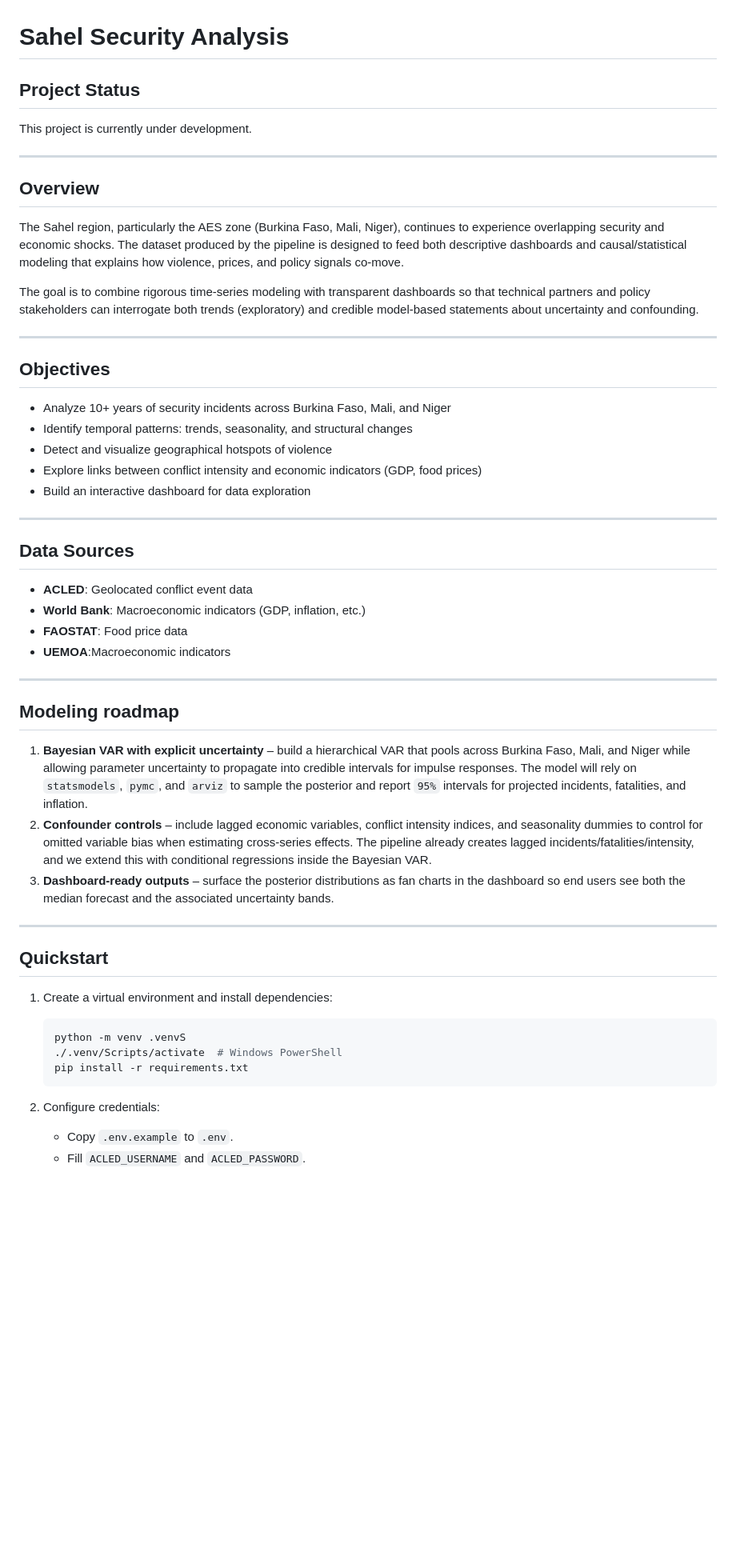
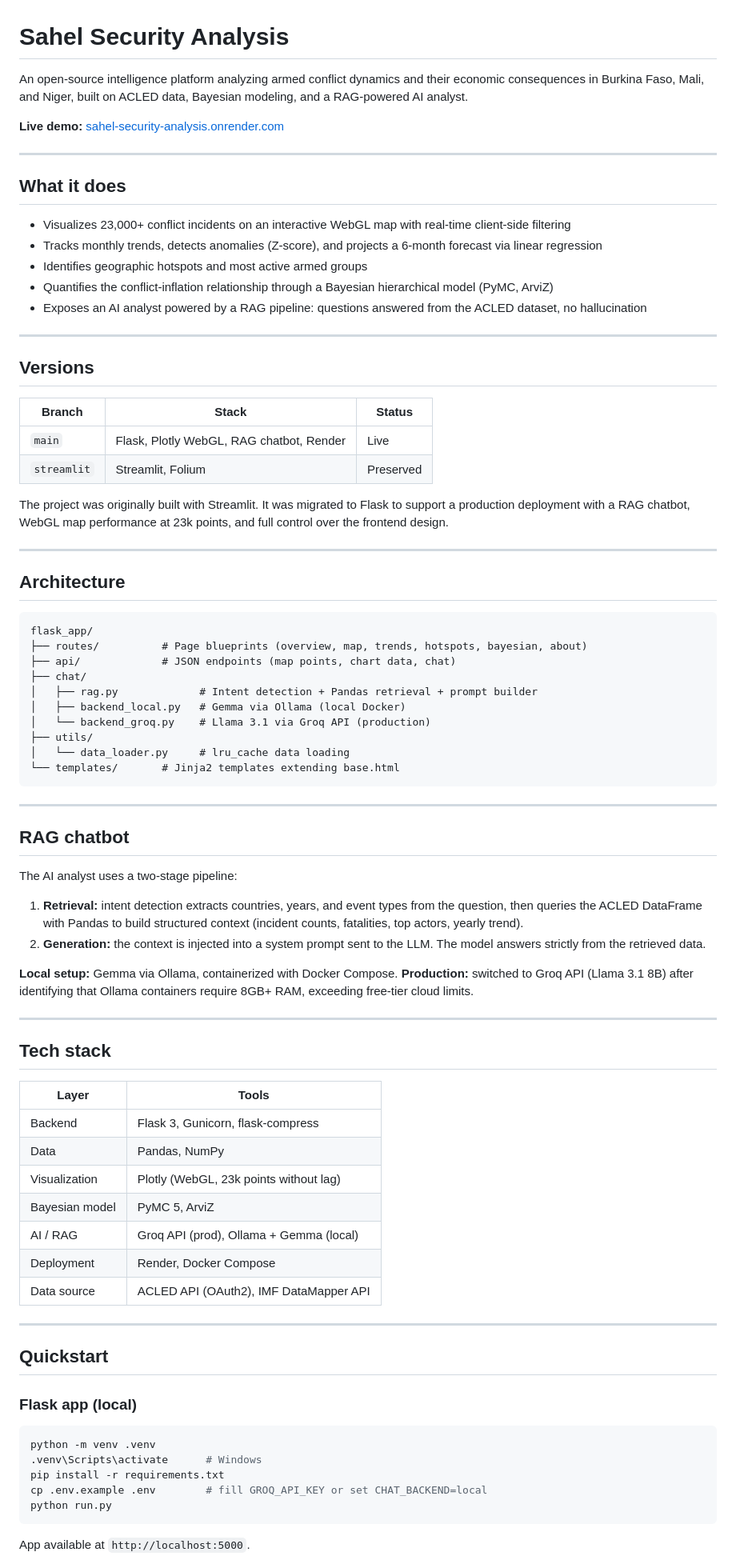
Before and after one commit to Huzair43/sahel-security-analysis, a Markdown page: README.md, the part around one of its changes. Shown at 80% size. Rendered like a GitHub page; blank space fills up the shorter version.

Commit message:
READ ME ready

````diff
--- a/README.md
+++ b/README.md
@@ -1,58 +1,86 @@
 # Sahel Security Analysis
 
-## Project Status
+An open-source intelligence platform analyzing armed conflict dynamics and their economic consequences in Burkina Faso, Mali, and Niger, built on ACLED data, Bayesian modeling, and a RAG-powered AI analyst.
 
- This project is currently under development.
-
+**Live demo:** [sahel-security-analysis.onrender.com](https://sahel-security-analysis.onrender.com/)
 
 ---
 
-## Overview
+## What it does
 
-The Sahel region, particularly the AES zone (Burkina Faso, Mali, Niger), continues to experience overlapping security and economic shocks. The dataset produced by the pipeline is designed to feed both descriptive dashboards and causal/statistical modeling that explains how violence, prices, and policy signals co-move.
-
-The goal is to combine rigorous time-series modeling with transparent dashboards so that technical partners and policy stakeholders can interrogate both trends (exploratory) and credible model-based statements about uncertainty and confounding.
+- Visualizes 23,000+ conflict incidents on an interactive WebGL map with real-time client-side filtering
+- Tracks monthly trends, detects anomalies (Z-score), and projects a 6-month forecast via linear regression
+- Identifies geographic hotspots and most active armed groups
+- Quantifies the conflict-inflation relationship through a Bayesian hierarchical model (PyMC, ArviZ)
+- Exposes an AI analyst powered by a RAG pipeline: questions answered from the ACLED dataset, no hallucination
 
 ---
 
-## Objectives
+## Versions
 
-* Analyze 10+ years of security incidents across Burkina Faso, Mali, and Niger
-* Identify temporal patterns: trends, seasonality, and structural changes
-* Detect and visualize geographical hotspots of violence
-* Explore links between conflict intensity and economic indicators (GDP, food prices)
-* Build an interactive dashboard for data exploration
+| Branch | Stack | Status |
+|---|---|---|
+| `main` | Flask, Plotly WebGL, RAG chatbot, Render | Live |
+| `streamlit` | Streamlit, Folium | Preserved |
+
+The project was originally built with Streamlit. It was migrated to Flask to support a production deployment with a RAG chatbot, WebGL map performance at 23k points, and full control over the frontend design.
 
 ---
 
-## Data Sources
+## Architecture
 
-* **ACLED**: Geolocated conflict event data
-* **World Bank**: Macroeconomic indicators (GDP, inflation, etc.)
-* **FAOSTAT**: Food price data
-* **UEMOA**:Macroeconomic indicators
+```
+flask_app/
+├── routes/          # Page blueprints (overview, map, trends, hotspots, bayesian, about)
+├── api/             # JSON endpoints (map points, chart data, chat)
+├── chat/
+│   ├── rag.py             # Intent detection + Pandas retrieval + prompt builder
+│   ├── backend_local.py   # Gemma via Ollama (local Docker)
+│   └── backend_groq.py    # Llama 3.1 via Groq API (production)
+├── utils/
+│   └── data_loader.py     # lru_cache data loading
+└── templates/       # Jinja2 templates extending base.html
+```
 
 ---
 
-## Modeling roadmap
+## RAG chatbot
 
-1. **Bayesian VAR with explicit uncertainty** – build a hierarchical VAR that pools across Burkina Faso, Mali, and Niger while allowing parameter uncertainty to propagate into credible intervals for impulse responses. The model will rely on `statsmodels`, `pymc`, and `arviz` to sample the posterior and report `95%` intervals for projected incidents, fatalities, and inflation.
-2. **Confounder controls** – include lagged economic variables, conflict intensity indices, and seasonality dummies to control for omitted variable bias when estimating cross-series effects. The pipeline already creates lagged incidents/fatalities/intensity, and we extend this with conditional regressions inside the Bayesian VAR.
-3. **Dashboard-ready outputs** – surface the posterior distributions as fan charts in the dashboard so end users see both the median forecast and the associated uncertainty bands.
+The AI analyst uses a two-stage pipeline:
+
+1. **Retrieval:** intent detection extracts countries, years, and event types from the question, then queries the ACLED DataFrame with Pandas to build structured context (incident counts, fatalities, top actors, yearly trend).
+2. **Generation:** the context is injected into a system prompt sent to the LLM. The model answers strictly from the retrieved data.
+
+**Local setup:** Gemma via Ollama, containerized with Docker Compose.
+**Production:** switched to Groq API (Llama 3.1 8B) after identifying that Ollama containers require 8GB+ RAM, exceeding free-tier cloud limits.
+
+---
+
+## Tech stack
+
+| Layer | Tools |
+|---|---|
+| Backend | Flask 3, Gunicorn, flask-compress |
+| Data | Pandas, NumPy |
+| Visualization | Plotly (WebGL, 23k points without lag) |
+| Bayesian model | PyMC 5, ArviZ |
+| AI / RAG | Groq API (prod), Ollama + Gemma (local) |
+| Deployment | Render, Docker Compose |
+| Data source | ACLED API (OAuth2), IMF DataMapper API |
 
 ---
 
 ## Quickstart
 
-1. Create a virtual environment and install dependencies:
+### Flask app (local)
 
-   ```bash
-   python -m venv .venvS
-   ./.venv/Scripts/activate  # Windows PowerShell
-   pip install -r requirements.txt
-   ```
+```bash
+python -m venv .venv
+.venv\Scripts\activate      # Windows
+pip install -r requirements.txt
+cp .env.example .env        # fill GROQ_API_KEY or set CHAT_BACKEND=local
+python run.py
+```
 
-2. Configure credentials:
-   * Copy `.env.example` to `.env`.
-   * Fill `ACLED_USERNAME` and `ACLED_PASSWORD`.
+App available at `http://localhost:5000`.
 
````
Also changed, not shown: other parts of README.md (+49 -57 lines).
